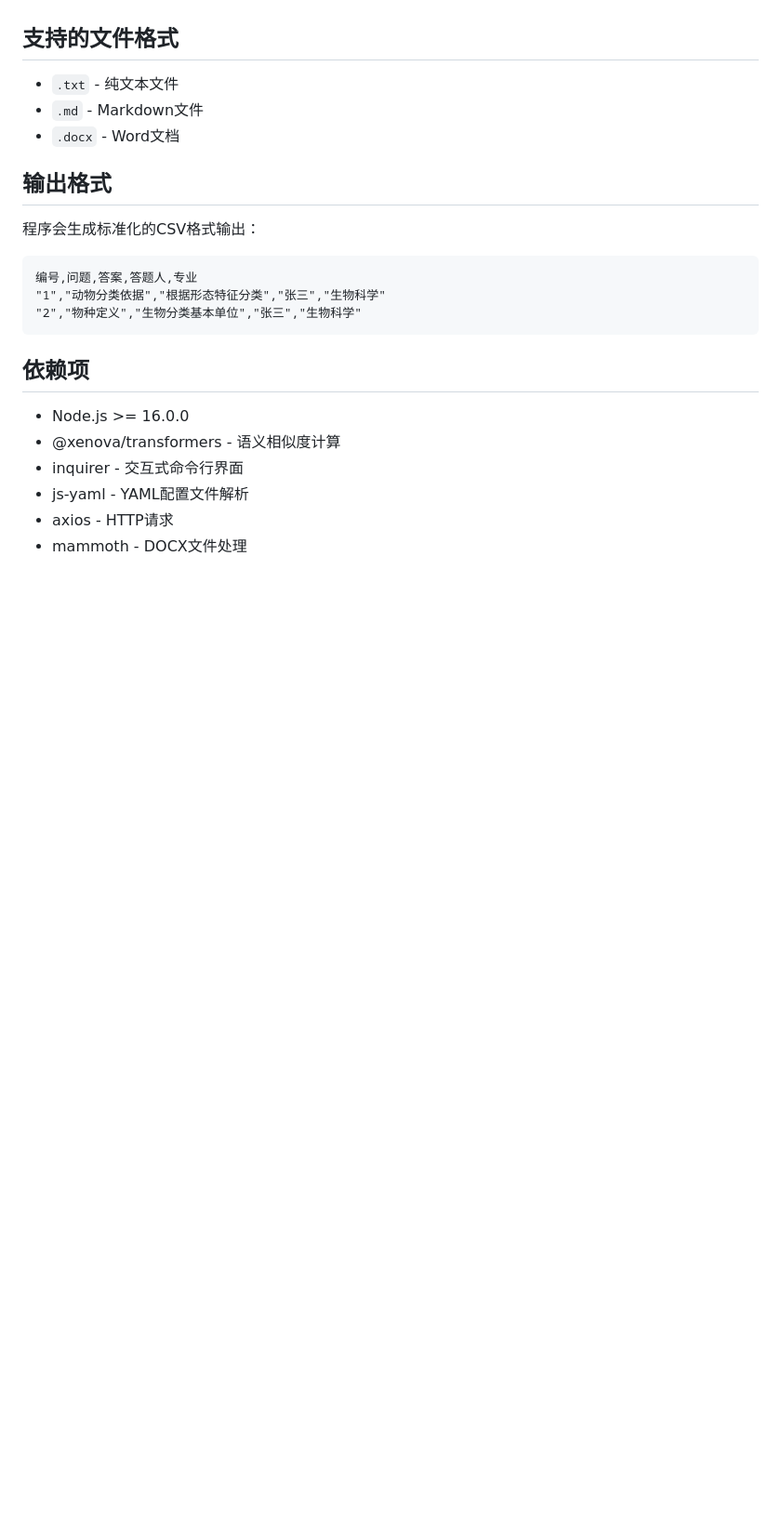
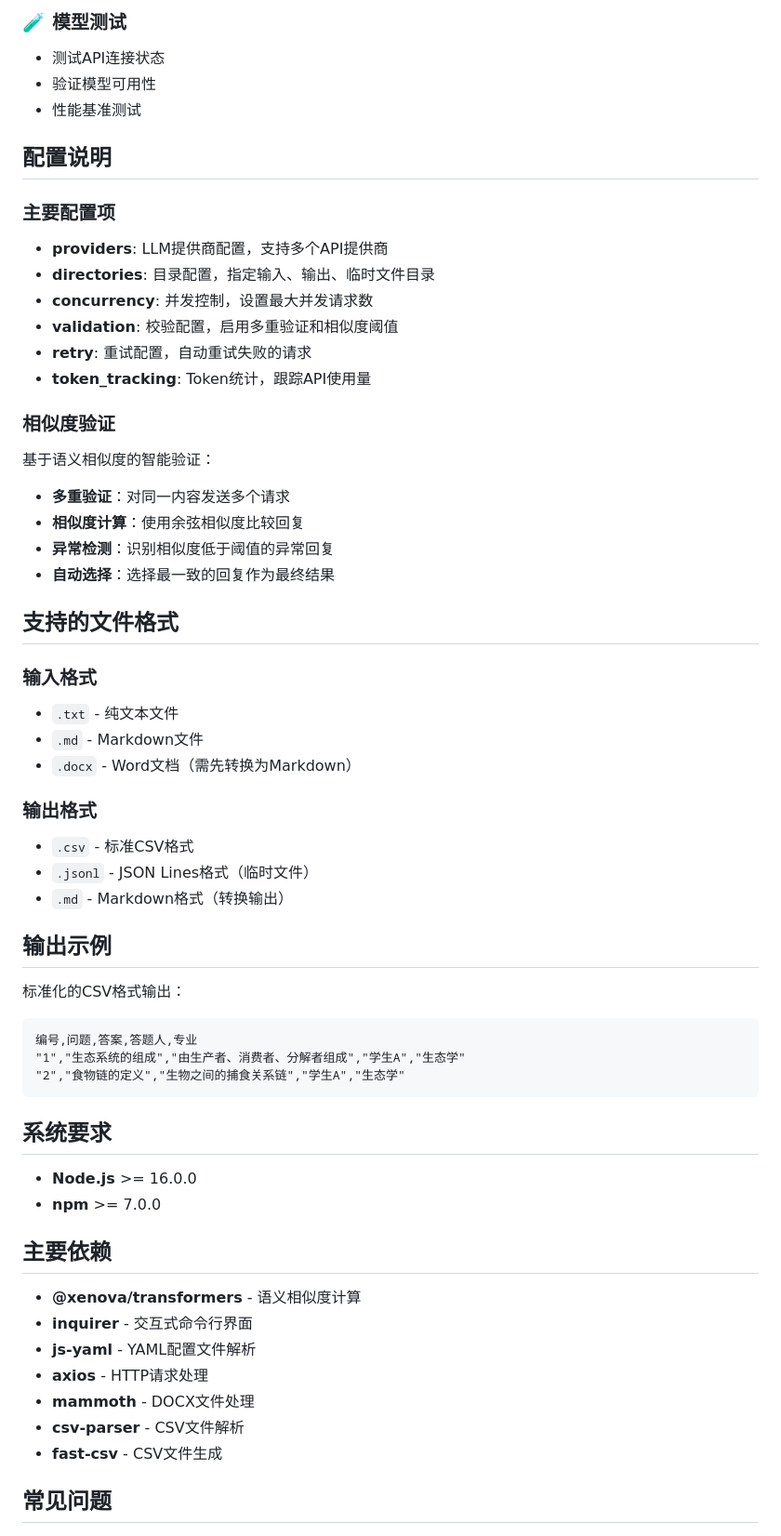
Before and after one commit to zhaowendao2005/DocumentTookit, a Markdown page: README.md, the part around one of its changes. Shown at 93% size. GitHub-like rendering; blank space fills up the shorter version.

````diff
--- a/README.md
+++ b/README.md
@@ -104,25 +167,64 @@ npm run dev
+### 🧪 模型测试
+- 测试API连接状态
+- 验证模型可用性
+- 性能基准测试
+
+## 配置说明
+
+### 主要配置项
+
+- **providers**: LLM提供商配置，支持多个API提供商
+- **directories**: 目录配置，指定输入、输出、临时文件目录
+- **concurrency**: 并发控制，设置最大并发请求数
+- **validation**: 校验配置，启用多重验证和相似度阈值
+- **retry**: 重试配置，自动重试失败的请求
+- **token_tracking**: Token统计，跟踪API使用量
+
+### 相似度验证
+
+基于语义相似度的智能验证：
+
+- **多重验证**：对同一内容发送多个请求
+- **相似度计算**：使用余弦相似度比较回复
+- **异常检测**：识别相似度低于阈值的异常回复
+- **自动选择**：选择最一致的回复作为最终结果
 
 ## 支持的文件格式
 
+### 输入格式
 - `.txt` - 纯文本文件
 - `.md` - Markdown文件
-- `.docx` - Word文档
+- `.docx` - Word文档（需先转换为Markdown）
 
-## 输出格式
+### 输出格式
+- `.csv` - 标准CSV格式
+- `.jsonl` - JSON Lines格式（临时文件）
+- `.md` - Markdown格式（转换输出）
 
-程序会生成标准化的CSV格式输出：
+## 输出示例
+
+标准化的CSV格式输出：
 
 ```csv
 编号,问题,答案,答题人,专业
-"1","动物分类依据","根据形态特征分类","张三","生物科学"
-"2","物种定义","生物分类基本单位","张三","生物科学"
+"1","生态系统的组成","由生产者、消费者、分解者组成","学生A","生态学"
+"2","食物链的定义","生物之间的捕食关系链","学生A","生态学"
 ```
 
-## 依赖项
+## 系统要求
 
-- Node.js >= 16.0.0
-- @xenova/transformers - 语义相似度计算
-- inquirer - 交互式命令行界面
-- js-yaml - YAML配置文件解析
-- axios - HTTP请求
-- mammoth - DOCX文件处理
+- **Node.js** >= 16.0.0
+- **npm** >= 7.0.0
+
+## 主要依赖
+
+- **@xenova/transformers** - 语义相似度计算
+- **inquirer** - 交互式命令行界面
+- **js-yaml** - YAML配置文件解析
+- **axios** - HTTP请求处理
+- **mammoth** - DOCX文件处理
+- **csv-parser** - CSV文件解析
+- **fast-csv** - CSV文件生成
+
+## 常见问题
+
````
Also changed, not shown: other parts of README.md (+141 -58 lines).
